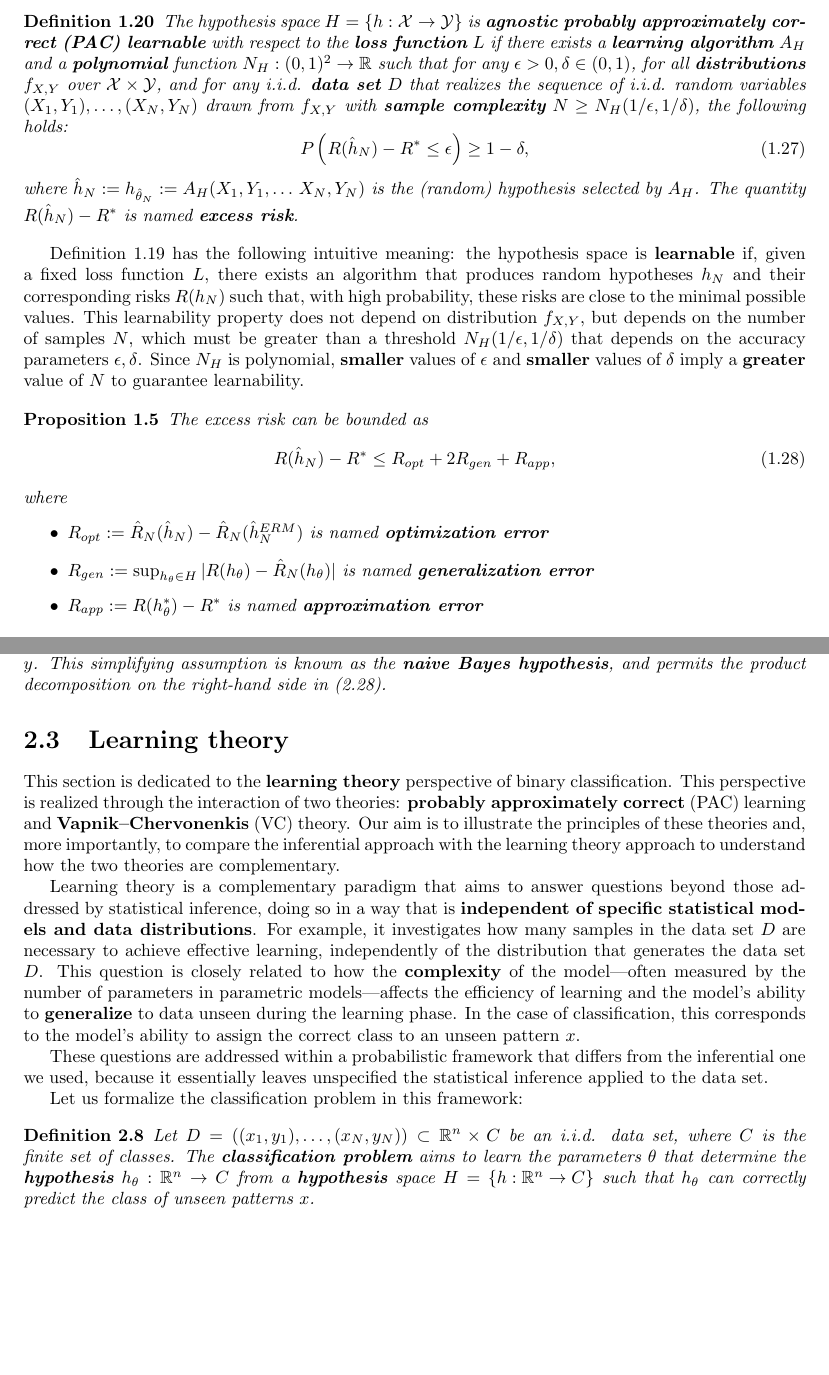
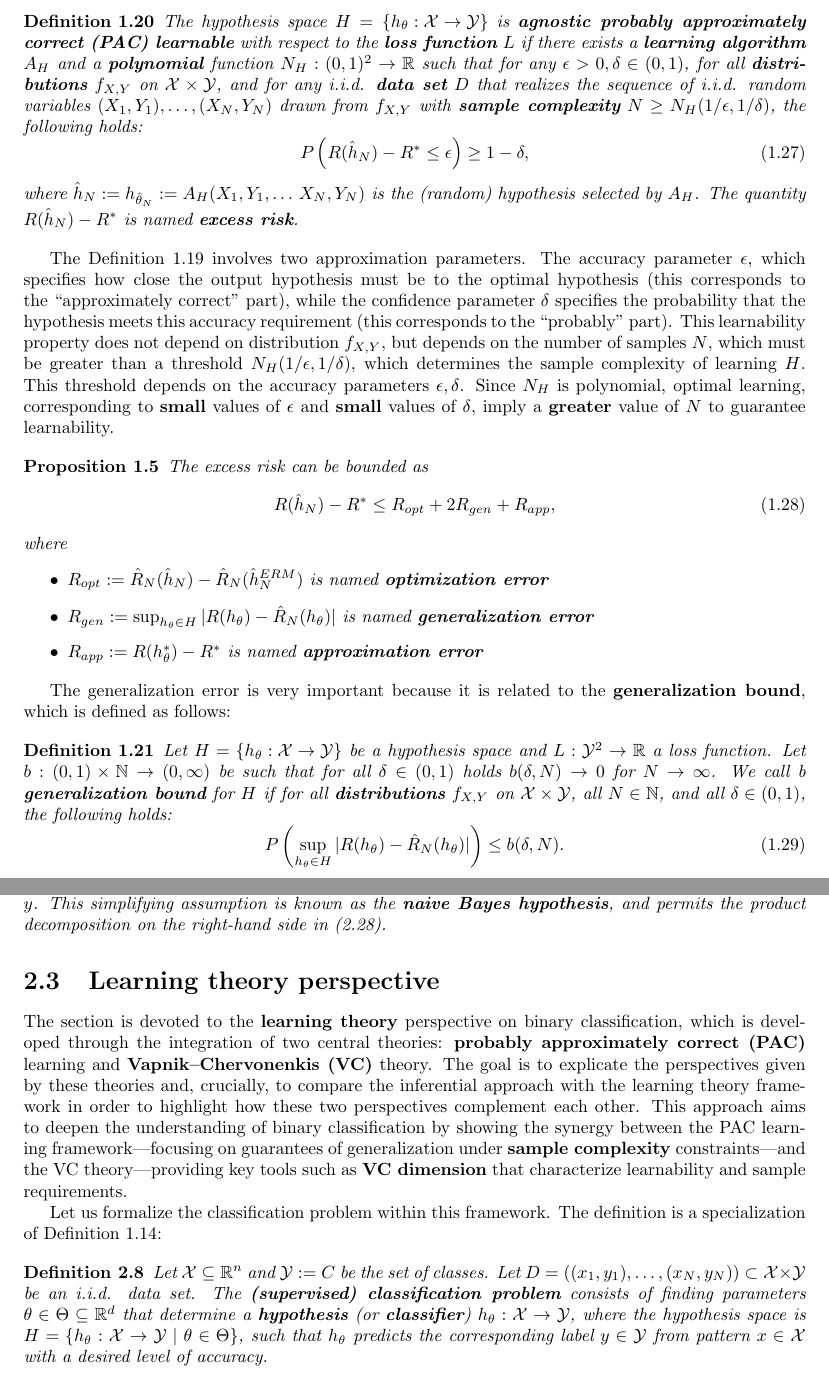
Before and after one commit to zyzalfors/MachineLearningNotes, a LaTeX thesis (MLnotes.tex): two parts of pages 9 and 14 of 21, joined at a grey line, cut so that both start at the same text, the shorter picture padded with empty space. Compiled offline with pdfLaTeX.

Commit message:
Update MLnotes.tex

```diff
--- a/MLnotes.tex
+++ b/MLnotes.tex
@@ -294,14 +294,14 @@ The previous definition illustrates how the parameter values corresponding to th
 The main concept of learning theory is the \textbf{agnostic PAC learnability} of a hypothesis set, which is defined as follows:
 
 \begin{definition}
-The hypothesis space $H = \left\{h : \mathcal{X} \to \mathcal{Y}\right\}$ is \textbf{agnostic probably approximately correct (PAC) learnable} with respect to the \textbf{loss function} $L$ if there exists a \textbf{learning algorithm} $A_H$ and a \textbf{polynomial} function $N_H : (0,1) ^2 \to \mathbb{R}$ such that for any $\epsilon > 0,\delta \in (0,1)$, for all \textbf{distributions} $f_{X,Y}$ over $\mathcal{X} \times \mathcal{Y}$, and for any i.i.d. \textbf{data set} $D$ that realizes the sequence of i.i.d. random variables $(X_1, Y_1),\dots,(X_N, Y_N)$ drawn from $f_{X,Y}$ with \textbf{sample complexity} $N\geq N_H(1/\epsilon,1/\delta)$, the following holds:
+The hypothesis space $H = \left\{h_\theta : \mathcal{X} \to \mathcal{Y}\right\}$ is \textbf{agnostic probably approximately correct (PAC) learnable} with respect to the \textbf{loss function} $L$ if there exists a \textbf{learning algorithm} $A_H$ and a \textbf{polynomial} function $N_H : (0,1) ^2 \to \mathbb{R}$ such that for any $\epsilon > 0,\delta \in (0,1)$, for all \textbf{distributions} $f_{X,Y}$ on $\mathcal{X} \times \mathcal{Y}$, and for any i.i.d. \textbf{data set} $D$ that realizes the sequence of i.i.d. random variables $(X_1, Y_1),\dots,(X_N, Y_N)$ drawn from $f_{X,Y}$ with \textbf{sample complexity} $N\geq N_H(1/\epsilon,1/\delta)$, the following holds:
 \begin{equation}
 P\left(R(\hat{h}_N) - R^* \leq \epsilon\right) \geq 1- \delta,
 \end{equation}
 where $\hat{h}_N := h_{\hat{\theta}_N} := A_H(X_1, Y_1,\dots\,X_N, Y_N)$ is the (random) hypothesis selected by $A_H$. The quantity $R(\hat{h}_N) - R^*$ is named \textbf{excess risk}.
 \end{definition}
 
-Definition 1.19 has the following intuitive meaning: the hypothesis space is \textbf{learnable} if, given a fixed loss function $L$, there exists an algorithm that produces random hypotheses $h_N$ and their corresponding risks $R(h_N)$ such that, with high probability, these risks are close to the minimal possible values. This learnability property does not depend on distribution $f_{X,Y}$, but depends on the number of samples $N$, which must be greater than a threshold $N_H(1/\epsilon,1/\delta)$ that depends on the accuracy parameters $\epsilon,\delta$. Since $N_H$ is polynomial, \textbf{smaller} values of $\epsilon$ and \textbf{smaller} values of $\delta$ imply a \textbf{greater} value of $N$ to guarantee learnability.
+The Definition 1.19 involves two approximation parameters. The accuracy parameter $\epsilon$, which specifies how close the output hypothesis must be to the optimal hypothesis (this corresponds to the “approximately correct” part), while the confidence parameter $\delta$ specifies the probability that the hypothesis meets this accuracy requirement (this corresponds to the “probably” part). This learnability property does not depend on distribution $f_{X,Y}$, but depends on the number of samples $N$, which must be greater than a threshold $N_H(1/\epsilon,1/\delta)$, which determines the sample complexity of learning $H$. This threshold depends on the accuracy parameters $\epsilon,\delta$. Since $N_H$ is polynomial, optimal learning, corresponding to \textbf{small} values of $\epsilon$ and \textbf{small} values of $\delta$, imply a \textbf{greater} value of $N$ to guarantee learnability.
 
 \begin{proposition}
 The excess risk can be bounded as
@@ -315,6 +315,16 @@ where
 \item $R_{app} := R(h^*_\theta)-R^*$ is named \textbf{approximation error}
 \end{itemize}
 \end{proposition}
+
+The generalization error is very important because it is related to the \textbf{generalization bound}, which is defined as follows:
+
+\begin{definition}
+Let $H = \left\{h_\theta : \mathcal{X} \to \mathcal{Y}\right\}$ be a hypothesis space and $L:\mathcal{Y}^2 \to \mathbb{R}$ a loss function. Let $b : (0,1) \times \mathbb{N} \to (0,\infty)$ be such that for all $\delta \in (0,1)$ holds $b(\delta, N) \to 0$ for $N \to \infty$. We call b \textbf{generalization bound} for $H$ if for all \textbf{distributions} $f_{X,Y}$ on $\mathcal{X} \times \mathcal{Y}$, all $N \in \mathbb{N}$, and all $\delta \in (0,1)$, the following holds:
+\begin{equation}
+  P\left(\sup_{h_{\theta} \in H}|R(h_\theta)-\hat{R}_N(h_\theta)|\right) \leq b(\delta, N).
+\end{equation}
+
+\end{definition}
 
 \chapter{Supervised classification}
 In this chapter, we apply the general statistical concepts described in the previous chapter to discuss the problem of \textbf{classification} (also called \textbf{pattern recognition}). The classification problem aims to model the quantitative relationship between an $\mathbb{R}^n$-valued random variable $X$, called \textbf{feature} or \textbf{pattern}, and a random variable $Y$ that takes values in a finite set $C$, called the set of \textbf{classes}. The values of $Y$ are also called \textbf{labels} or \textbf{ground truth}.
@@ -510,17 +520,13 @@ f_\theta(y|x) := A\Pi_\theta(y)f_\theta(x|y) = A \Pi_\theta(y)\prod_{k=1}^nf_\th
 where A is the normalization factor, $\Pi_\theta(y)$ is the \textbf{prior} distribution of $y$, and it is assumed that the components of the pattern vector $x = (x^{(1)},\dots,x^{(n)})$ are \textbf{conditionally independent} given the class $y$. This simplifying assumption is known as the \textbf{naive Bayes hypothesis}, and permits the product decomposition on the right-hand side in (2.28).
 \end{definition}
 
-\section{Learning theory}
-This section is dedicated to the \textbf{learning theory} perspective of binary classification. This perspective is realized through the interaction of two theories: \textbf{probably approximately correct} (PAC) learning and \textbf{Vapnik–Chervonenkis} (VC) theory. Our aim is to illustrate the principles of these theories and, more importantly, to compare the inferential approach with the learning theory approach to understand how the two theories are complementary.
+\section{Learning theory perspective}
+The section is devoted to the \textbf{learning theory} perspective on binary classification, which is developed through the integration of two central theories: \textbf{probably approximately correct (PAC)} learning and \textbf{Vapnik–Chervonenkis (VC)} theory. The goal is to explicate the perspectives given by these theories and, crucially, to compare the inferential approach with the learning theory framework in order to highlight how these two perspectives complement each other. This approach aims to deepen the understanding of binary classification by showing the synergy between the PAC learning framework—focusing on guarantees of generalization under \textbf{sample complexity} constraints—and the VC theory—providing key tools such as \textbf{VC dimension} that characterize learnability and sample requirements.
 
-Learning theory is a complementary paradigm that aims to answer questions beyond those addressed by statistical inference, doing so in a way that is \textbf{independent of specific statistical models and data distributions}. For example, it investigates how many samples in the data set $D$ are necessary to achieve effective learning, independently of the distribution that generates the data set $D$. This question is closely related to how the \textbf{complexity} of the model—often measured by the number of parameters in parametric models—affects the efficiency of learning and the model’s ability to \textbf{generalize} to data unseen during the learning phase. In the case of classification, this corresponds to the model’s ability to assign the correct class to an unseen pattern $x$.
-
-These questions are addressed within a probabilistic framework that differs from the inferential one we used, because it essentially leaves unspecified the statistical inference applied to the data set.
-
-Let us formalize the classification problem in this framework:
+Let us formalize the classification problem within this framework. The definition is a specialization of Definition 1.14:
 
 \begin{definition}
-Let $D = ((x_1,y_1),\dots,(x_N,y_N)) \subset \mathbb{R}^n\times C$ be an i.i.d. data set, where $C$ is the finite set of classes. The \textbf{classification problem} aims to learn the parameters $\theta$ that determine the \textbf{hypothesis} $h_\theta : \mathbb{R}^n \to C$ from a \textbf{hypothesis} space $H = \left\{h : \mathbb{R}^n \to C\right\}$ such that $h_\theta$ can correctly predict the class of unseen patterns $x$.
+Let $\mathcal{X} \subseteq \mathbb{R}^n$ and $\mathcal{Y} := C$ be the set of classes. Let $D = ((x_1,y_1), \dots, (x_N,y_N)) \subset \mathcal{X} \times \mathcal{Y}$ be an i.i.d. data set. The \textbf{(supervised) classification problem} consists of finding parameters $\theta \in \Theta \subseteq \mathbb{R}^d$ that determine a \textbf{hypothesis} (or \textbf{classifier}) $h_\theta : \mathcal{X} \to \mathcal{Y}$, where the hypothesis space is $H = \{ h_\theta : \mathcal{X} \to \mathcal{Y} \mid \theta \in \Theta \}$, such that $h_\theta$ predicts the corresponding label $y \in \mathcal{Y}$ from pattern $x \in \mathcal{X}$ with a desired level of accuracy.
 \end{definition}
 
 %For the general problem of classification, the standard maximum likelihood method can be employed to derive estimators for the model parameters:
```
Also changed, not shown: MLnotes.tex (2 more changed lines).
